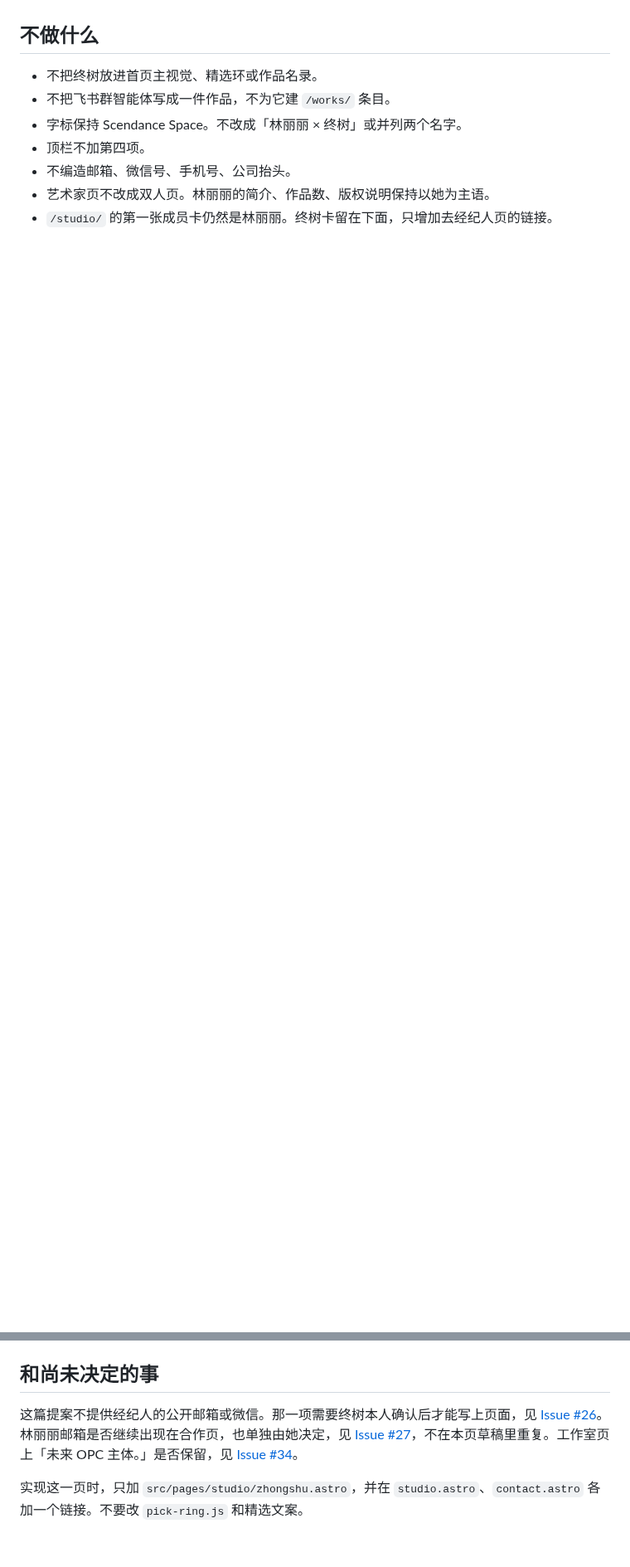
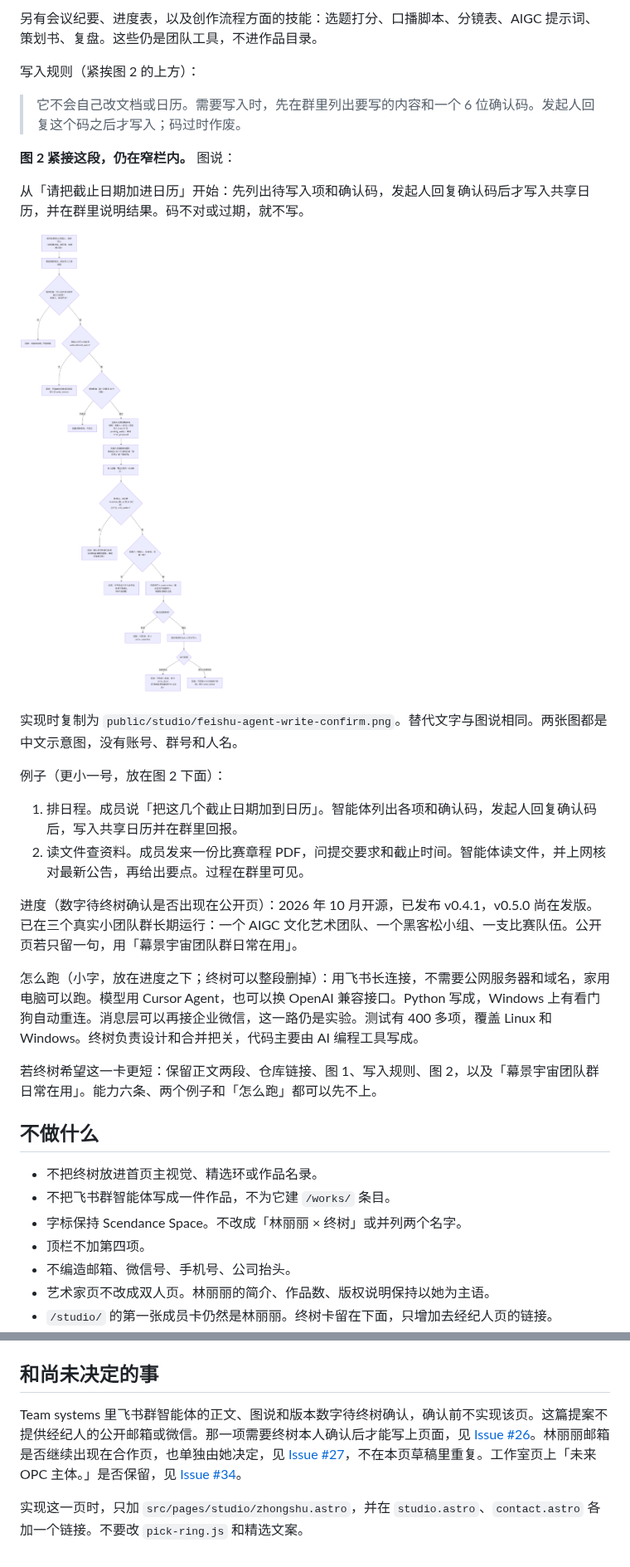
Before and after one commit to LiliLIN0324/mujing-universe, a Markdown page: docs/proposals/终树展示位.md, 2 parts joined by grey strips. Shown at 83% size. GitHub-like rendering; pictures changed too: docs/proposals/figures/feishu-agent-write-confirm.png (added); blank space fills up the shorter version.

Commit message:
提案：补上飞书群智能体的公开文案草稿和两张示意图。
文案待终树确认，仍不实现页面。图放在 Team systems 窄栏内：架构图在简介之后，写入确认图在六位确认码说明之后。

Co-authored-by: 终树endTree <endtree-FDE@users.noreply.github.com>

```diff
--- a/docs/proposals/终树展示位.md
+++ b/docs/proposals/终树展示位.md
@@ -121,3 +149,27 @@
+另有会议纪要、进度表，以及创作流程方面的技能：选题打分、口播脚本、分镜表、AIGC 提示词、策划书、复盘。这些仍是团队工具，不进作品目录。
+
+写入规则（紧挨图 2 的上方）：
+
+> 它不会自己改文档或日历。需要写入时，先在群里列出要写的内容和一个 6 位确认码。发起人回复这个码之后才写入；码过时作废。
+
+**图 2 紧接这段，仍在窄栏内。** 图说：
+
+从「请把截止日期加进日历」开始：先列出待写入项和确认码，发起人回复确认码后才写入共享日历，并在群里说明结果。码不对或过期，就不写。
+
+![写入确认：列出待写入项与 6 位确认码，发起人回复后才写入，错误或过期则取消](figures/feishu-agent-write-confirm.png)
+
+实现时复制为 `public/studio/feishu-agent-write-confirm.png`。替代文字与图说相同。两张图都是中文示意图，没有账号、群号和人名。
+
+例子（更小一号，放在图 2 下面）：
+
+1. 排日程。成员说「把这几个截止日期加到日历」。智能体列出各项和确认码，发起人回复确认码后，写入共享日历并在群里回报。
+2. 读文件查资料。成员发来一份比赛章程 PDF，问提交要求和截止时间。智能体读文件，并上网核对最新公告，再给出要点。过程在群里可见。
+
+进度（数字待终树确认是否出现在公开页）：2026 年 10 月开源，已发布 v0.4.1，v0.5.0 尚在发版。已在三个真实小团队群长期运行：一个 AIGC 文化艺术团队、一个黑客松小组、一支比赛队伍。公开页若只留一句，用「幕景宇宙团队群日常在用」。
+
+怎么跑（小字，放在进度之下；终树可以整段删掉）：用飞书长连接，不需要公网服务器和域名，家用电脑可以跑。模型用 Cursor Agent，也可以换 OpenAI 兼容接口。Python 写成，Windows 上有看门狗自动重连。消息层可以再接企业微信，这一路仍是实验。测试有 400 多项，覆盖 Linux 和 Windows。终树负责设计和合并把关，代码主要由 AI 编程工具写成。
+
+若终树希望这一卡更短：保留正文两段、仓库链接、图 1、写入规则、图 2，以及「幕景宇宙团队群日常在用」。能力六条、两个例子和「怎么跑」都可以先不上。
 
 ## 不做什么
 
@@ -131,6 +183,6 @@
 
 ## 和尚未决定的事
 
-这篇提案不提供经纪人的公开邮箱或微信。那一项需要终树本人确认后才能写上页面，见 [Issue #26](https://github.com/LiliLIN0324/mujing-universe/issues/26)。林丽丽邮箱是否继续出现在合作页，也单独由她决定，见 [Issue #27](https://github.com/LiliLIN0324/mujing-universe/issues/27)，不在本页草稿里重复。工作室页上「未来 OPC 主体。」是否保留，见 [Issue #34](https://github.com/LiliLIN0324/mujing-universe/issues/34)。
+Team systems 里飞书群智能体的正文、图说和版本数字待终树确认，确认前不实现该页。这篇提案不提供经纪人的公开邮箱或微信。那一项需要终树本人确认后才能写上页面，见 [Issue #26](https://github.com/LiliLIN0324/mujing-universe/issues/26)。林丽丽邮箱是否继续出现在合作页，也单独由她决定，见 [Issue #27](https://github.com/LiliLIN0324/mujing-universe/issues/27)，不在本页草稿里重复。工作室页上「未来 OPC 主体。」是否保留，见 [Issue #34](https://github.com/LiliLIN0324/mujing-universe/issues/34)。
 
 实现这一页时，只加 `src/pages/studio/zhongshu.astro`，并在 `studio.astro`、`contact.astro` 各加一个链接。不要改 `pick-ring.js` 和精选文案。
```
Also changed, not shown: other parts of docs/proposals/终树展示位.md (+35 -7 lines), docs/proposals/figures/feishu-agent-architecture.png (added).
